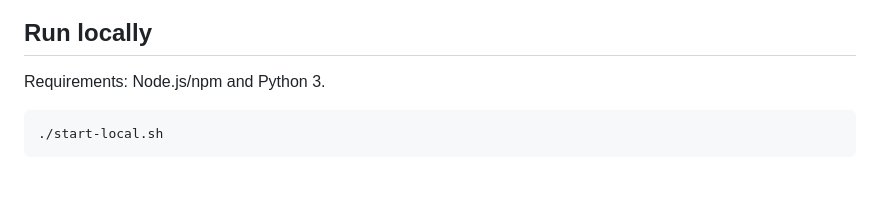
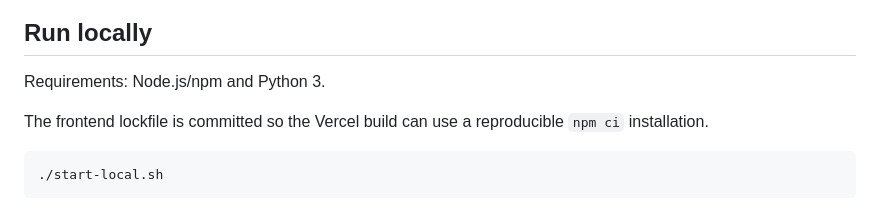
Before and after one commit to devCharuzu/gov-inventory, a Markdown page: README.md, the part around the change. Drawn GitHub-style; blank space fills up the shorter version.

Commit message:
Document reproducible frontend install

````diff
--- a/README.md
+++ b/README.md
@@ -14,6 +14,8 @@ Inventory and asset management for PhilFIDA Regional Office XIII. The production
 ## Run locally
 
 Requirements: Node.js/npm and Python 3.
+
+The frontend lockfile is committed so the Vercel build can use a reproducible `npm ci` installation.
 
 ```bash
 ./start-local.sh
````
